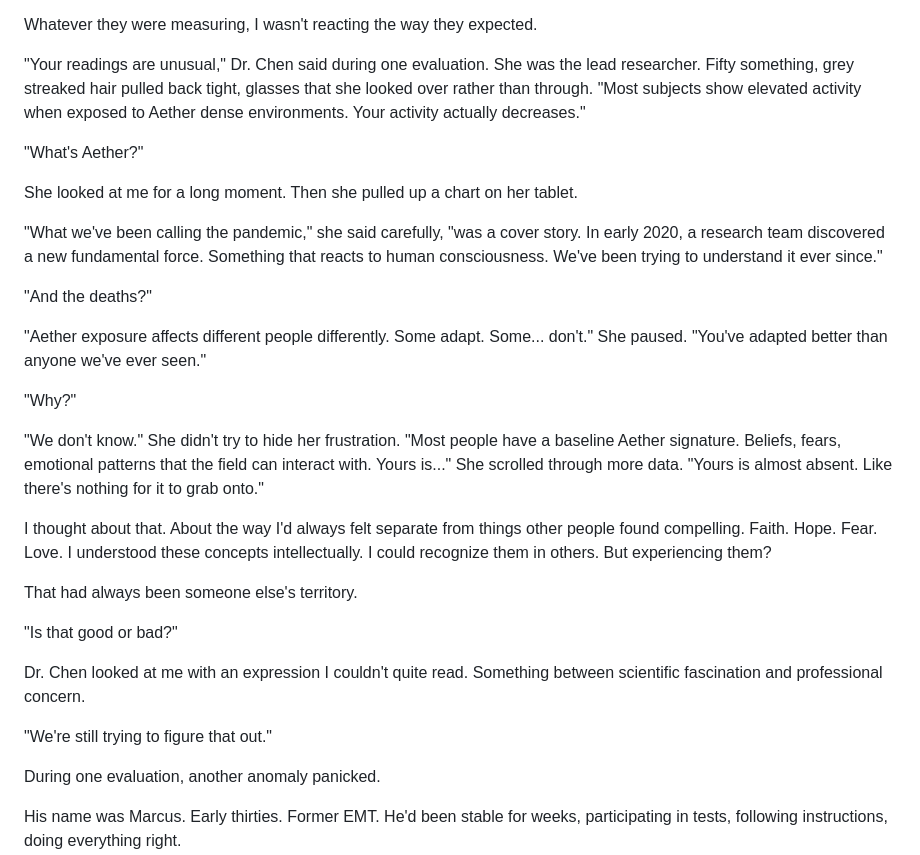
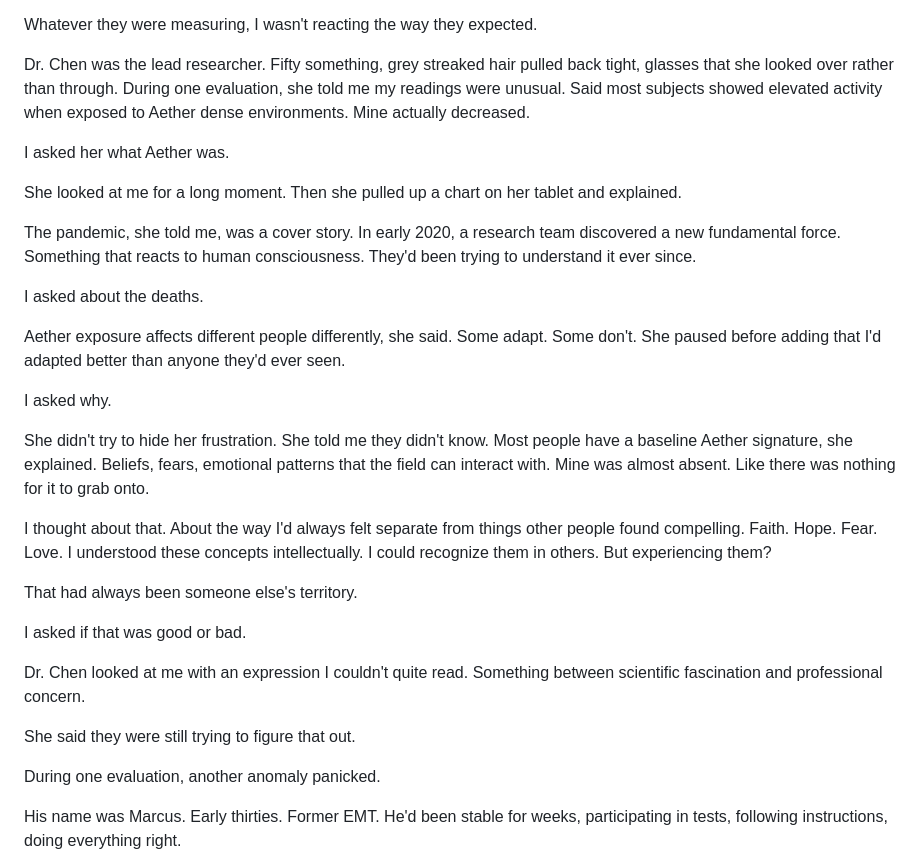
Before and after one commit to CosmicPhoenix171/BLACKWELL, a Markdown page: chapters/chapter-01.md, the part around one of its changes. Rendered like a GitHub page.

```diff
--- a/chapters/chapter-01.md
+++ b/chapters/chapter-01.md
@@ -185,31 +187,31 @@ My vitals stabilized faster than anyone else's. Stress markers dropped instead o
 
 Whatever they were measuring, I wasn't reacting the way they expected.
 
-"Your readings are unusual," Dr. Chen said during one evaluation. She was the lead researcher. Fifty something, grey streaked hair pulled back tight, glasses that she looked over rather than through. "Most subjects show elevated activity when exposed to Aether dense environments. Your activity actually decreases."
+Dr. Chen was the lead researcher. Fifty something, grey streaked hair pulled back tight, glasses that she looked over rather than through. During one evaluation, she told me my readings were unusual. Said most subjects showed elevated activity when exposed to Aether dense environments. Mine actually decreased.
 
-"What's Aether?"
+I asked her what Aether was.
 
-She looked at me for a long moment. Then she pulled up a chart on her tablet.
+She looked at me for a long moment. Then she pulled up a chart on her tablet and explained.
 
-"What we've been calling the pandemic," she said carefully, "was a cover story. In early 2020, a research team discovered a new fundamental force. Something that reacts to human consciousness. We've been trying to understand it ever since."
+The pandemic, she told me, was a cover story. In early 2020, a research team discovered a new fundamental force. Something that reacts to human consciousness. They'd been trying to understand it ever since.
 
-"And the deaths?"
+I asked about the deaths.
 
-"Aether exposure affects different people differently. Some adapt. Some... don't." She paused. "You've adapted better than anyone we've ever seen."
+Aether exposure affects different people differently, she said. Some adapt. Some don't. She paused before adding that I'd adapted better than anyone they'd ever seen.
 
-"Why?"
+I asked why.
 
-"We don't know." She didn't try to hide her frustration. "Most people have a baseline Aether signature. Beliefs, fears, emotional patterns that the field can interact with. Yours is..." She scrolled through more data. "Yours is almost absent. Like there's nothing for it to grab onto."
+She didn't try to hide her frustration. She told me they didn't know. Most people have a baseline Aether signature, she explained. Beliefs, fears, emotional patterns that the field can interact with. Mine was almost absent. Like there was nothing for it to grab onto.
 
 I thought about that. About the way I'd always felt separate from things other people found compelling. Faith. Hope. Fear. Love. I understood these concepts intellectually. I could recognize them in others. But experiencing them?
 
 That had always been someone else's territory.
 
-"Is that good or bad?"
+I asked if that was good or bad.
 
 Dr. Chen looked at me with an expression I couldn't quite read. Something between scientific fascination and professional concern.
 
-"We're still trying to figure that out."
+She said they were still trying to figure that out.
 
 During one evaluation, another anomaly panicked.
 
```
Also changed, not shown: other parts of chapters/chapter-01.md (+17 -15 lines).
